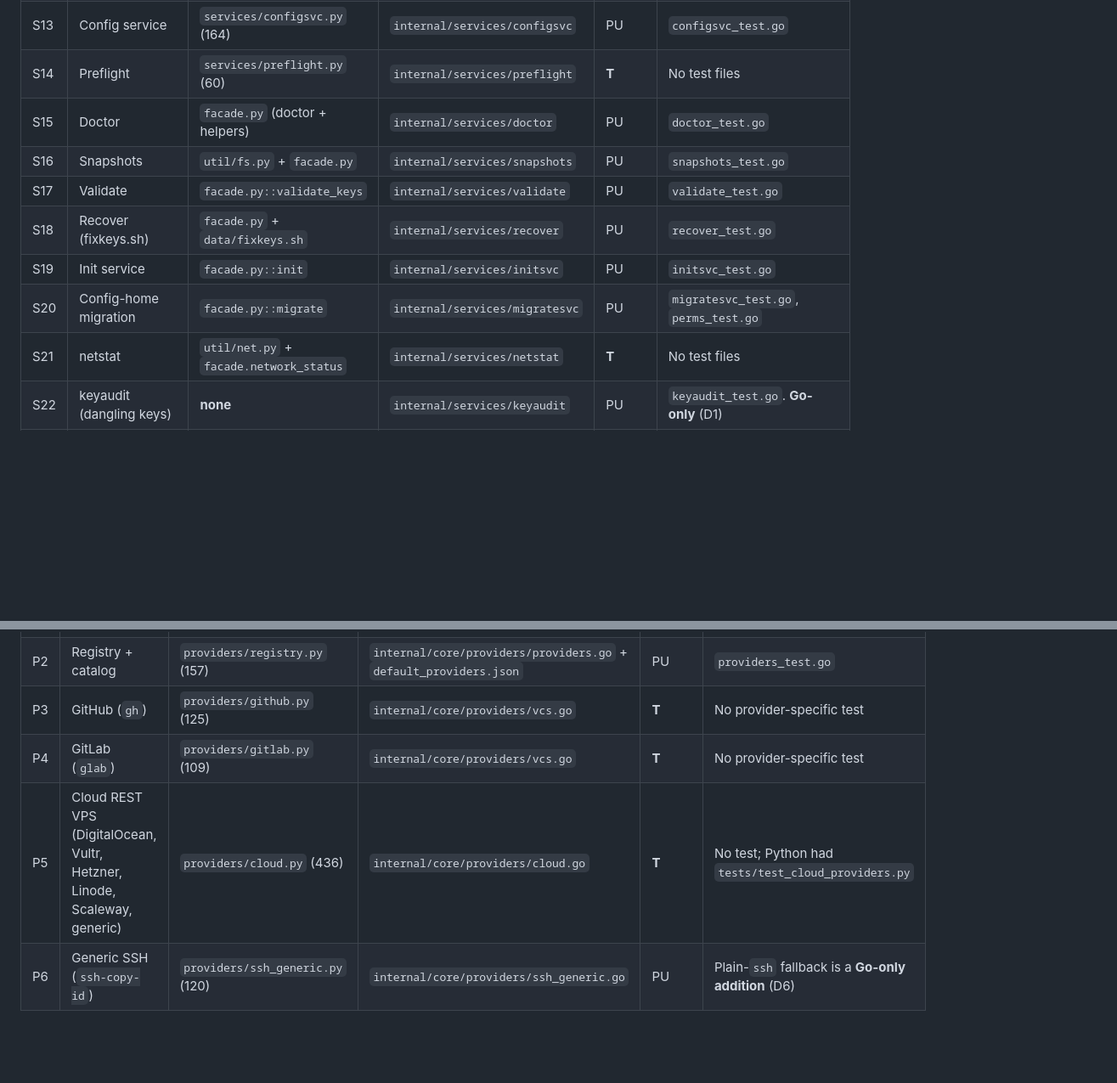
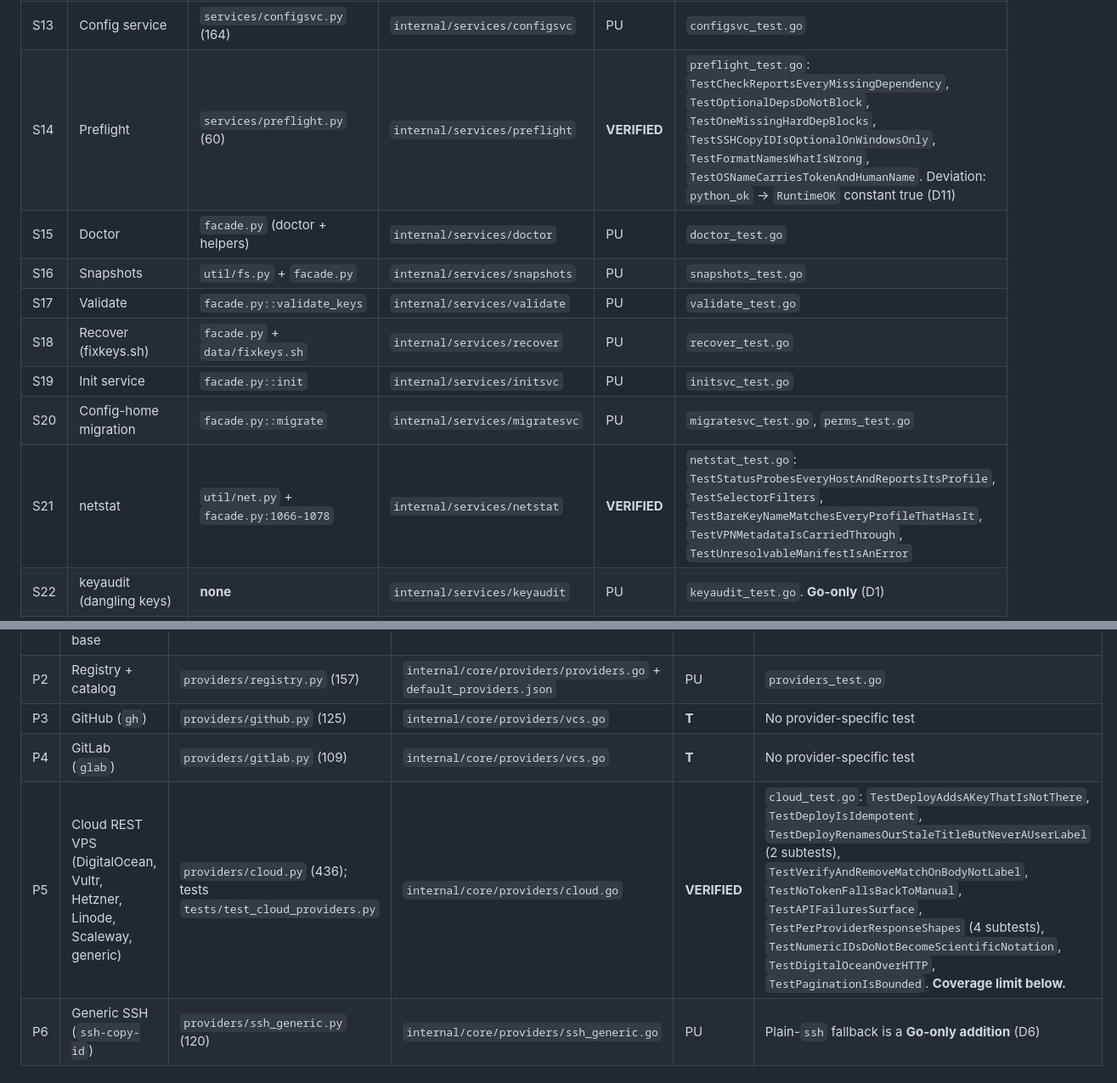
Before and after one commit to simtabi/ssh-manager, a Markdown page: MIGRATION_PLAN.md, 2 parts joined by grey strips. Shown at 85% size. GitHub-like rendering; blank space fills up the shorter version.

```diff
--- a/MIGRATION_PLAN.md
+++ b/MIGRATION_PLAN.md
@@ -242,14 +242,14 @@ at baseline; it is *not* parity evidence and does not confer `VERIFIED`.
 | S11 | Keystore (ssh-keygen wrapper) | `services/keystore.py` (91) | `internal/services/keystore` | PU | `keystore_test.go` |
 | S12 | Agent (ssh-add) | `services/agent.py` (26) | `internal/services/agent` | PU | `agent_test.go` |
 | S13 | Config service | `services/configsvc.py` (164) | `internal/services/configsvc` | PU | `configsvc_test.go` |
-| S14 | Preflight | `services/preflight.py` (60) | `internal/services/preflight` | **T** | No test files |
+| S14 | Preflight | `services/preflight.py` (60) | `internal/services/preflight` | **VERIFIED** | `preflight_test.go`: `TestCheckReportsEveryMissingDependency`, `TestOptionalDepsDoNotBlock`, `TestOneMissingHardDepBlocks`, `TestSSHCopyIDIsOptionalOnWindowsOnly`, `TestFormatNamesWhatIsWrong`, `TestOSNameCarriesTokenAndHumanName`. Deviation: `python_ok` → `RuntimeOK` constant true (D11) |
 | S15 | Doctor | `facade.py` (doctor + helpers) | `internal/services/doctor` | PU | `doctor_test.go` |
 | S16 | Snapshots | `util/fs.py` + `facade.py` | `internal/services/snapshots` | PU | `snapshots_test.go` |
 | S17 | Validate | `facade.py::validate_keys` | `internal/services/validate` | PU | `validate_test.go` |
 | S18 | Recover (fixkeys.sh) | `facade.py` + `data/fixkeys.sh` | `internal/services/recover` | PU | `recover_test.go` |
 | S19 | Init service | `facade.py::init` | `internal/services/initsvc` | PU | `initsvc_test.go` |
 | S20 | Config-home migration | `facade.py::migrate` | `internal/services/migratesvc` | PU | `migratesvc_test.go`, `perms_test.go` |
-| S21 | netstat | `util/net.py` + `facade.network_status` | `internal/services/netstat` | **T** | No test files |
+| S21 | netstat | `util/net.py` + `facade.py:1066-1078` | `internal/services/netstat` | **VERIFIED** | `netstat_test.go`: `TestStatusProbesEveryHostAndReportsItsProfile`, `TestSelectorFilters`, `TestBareKeyNameMatchesEveryProfileThatHasIt`, `TestVPNMetadataIsCarriedThrough`, `TestUnresolvableManifestIsAnError` |
 | S22 | keyaudit (dangling keys) | **none** | `internal/services/keyaudit` | PU | `keyaudit_test.go`. **Go-only** (D1) |
 | S23 | keysvc (key-first read layer) | **none** | `internal/services/keysvc` | PU | `keysvc_test.go`. **Go-only** (D1) |
 | S24 | lifecycle (guarded deletion) | **none** (Python delete = manifest only) | `internal/services/lifecycle` | PU | `lifecycle_test.go`. **Go-only** (D1) |
@@ -262,7 +262,7 @@ at baseline; it is *not* parity evidence and does not confer `VERIFIED`.
 | P2 | Registry + catalog | `providers/registry.py` (157) | `internal/core/providers/providers.go` + `default_providers.json` | PU | `providers_test.go` |
 | P3 | GitHub (`gh`) | `providers/github.py` (125) | `internal/core/providers/vcs.go` | **T** | No provider-specific test |
 | P4 | GitLab (`glab`) | `providers/gitlab.py` (109) | `internal/core/providers/vcs.go` | **T** | No provider-specific test |
-| P5 | Cloud REST VPS (DigitalOcean, Vultr, Hetzner, Linode, Scaleway, generic) | `providers/cloud.py` (436) | `internal/core/providers/cloud.go` | **T** | No test; Python had `tests/test_cloud_providers.py` |
+| P5 | Cloud REST VPS (DigitalOcean, Vultr, Hetzner, Linode, Scaleway, generic) | `providers/cloud.py` (436); tests `tests/test_cloud_providers.py` | `internal/core/providers/cloud.go` | **VERIFIED** | `cloud_test.go`: `TestDeployAddsAKeyThatIsNotThere`, `TestDeployIsIdempotent`, `TestDeployRenamesOurStaleTitleButNeverAUserLabel` (2 subtests), `TestVerifyAndRemoveMatchOnBodyNotLabel`, `TestNoTokenFallsBackToManual`, `TestAPIFailuresSurface`, `TestPerProviderResponseShapes` (4 subtests), `TestNumericIDsDoNotBecomeScientificNotation`, `TestDigitalOceanOverHTTP`, `TestPaginationIsBounded`. **Coverage limit below.** |
 | P6 | Generic SSH (`ssh-copy-id`) | `providers/ssh_generic.py` (120) | `internal/core/providers/ssh_generic.go` | PU | Plain-`ssh` fallback is a **Go-only addition** (D6) |
 
 ### Platform layer
```
Also changed, not shown: other parts of MIGRATION_PLAN.md (+24 -2 lines), OPEN_QUESTIONS.md (+22 -0 lines).
